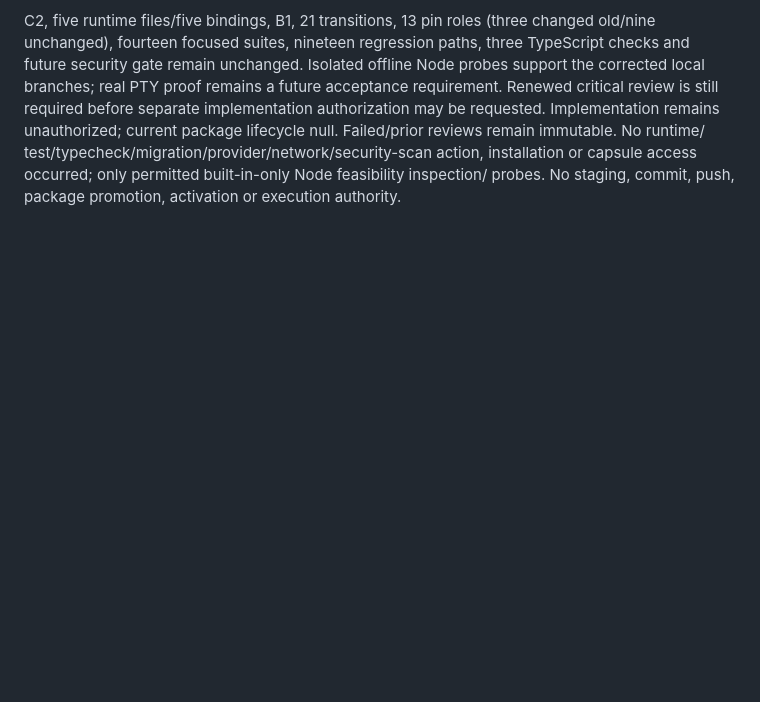
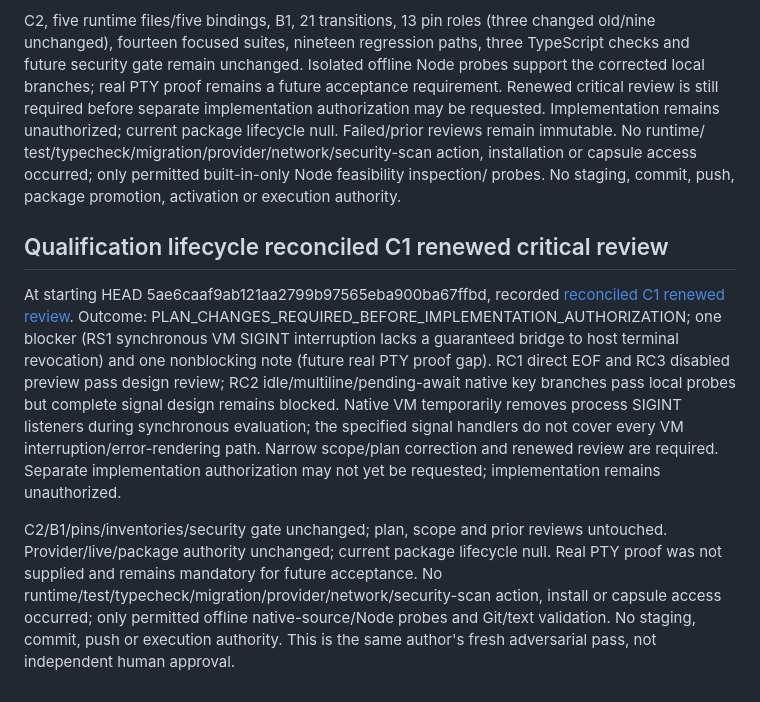
Before and after one commit to appmeshach/myapp-backend, a Markdown page: movement-app/docs/MOVEMENT_LAUNCH_READINESS_REGISTER.md, the part around the change. GitHub-like rendering; blank space fills up the shorter version.

Commit message:
docs(matching): record synchronous VM interrupt review blocker

```diff
--- a/movement-app/docs/MOVEMENT_LAUNCH_READINESS_REGISTER.md
+++ b/movement-app/docs/MOVEMENT_LAUNCH_READINESS_REGISTER.md
@@ -1050,3 +1050,25 @@ current package lifecycle null. Failed/prior reviews remain immutable. No runtim
 test/typecheck/migration/provider/network/security-scan action, installation or
 capsule access occurred; only permitted built-in-only Node feasibility inspection/
 probes. No staging, commit, push, package promotion, activation or execution authority.
+
+## Qualification lifecycle reconciled C1 renewed critical review
+
+At starting HEAD 5ae6caaf9ab121aa2799b97565eba900ba67ffbd, recorded
+[reconciled C1 renewed review](0114j-reconciled-c1-renewed-critical-review.md).
+Outcome: PLAN_CHANGES_REQUIRED_BEFORE_IMPLEMENTATION_AUTHORIZATION; one blocker
+(RS1 synchronous VM SIGINT interruption lacks a guaranteed bridge to host terminal
+revocation) and one nonblocking note (future real PTY proof gap). RC1 direct EOF
+and RC3 disabled preview pass design review; RC2 idle/multiline/pending-await native
+key branches pass local probes but complete signal design remains blocked. Native
+VM temporarily removes process SIGINT listeners during synchronous evaluation;
+the specified signal handlers do not cover every VM interruption/error-rendering path.
+Narrow scope/plan correction and renewed review are required. Separate implementation
+authorization may not yet be requested; implementation remains unauthorized.
+
+C2/B1/pins/inventories/security gate unchanged; plan, scope and prior reviews
+untouched. Provider/live/package authority unchanged; current package lifecycle
+null. Real PTY proof was not supplied and remains mandatory for future acceptance.
+No runtime/test/typecheck/migration/provider/network/security-scan action, install
+or capsule access occurred; only permitted offline native-source/Node probes and
+Git/text validation. No staging, commit, push or execution authority. This is the
+same author's fresh adversarial pass, not independent human approval.
```
Also changed, not shown: movement-app/docs/0114j-reconciled-c1-renewed-critical-review.md (added, +348 -0 lines).
